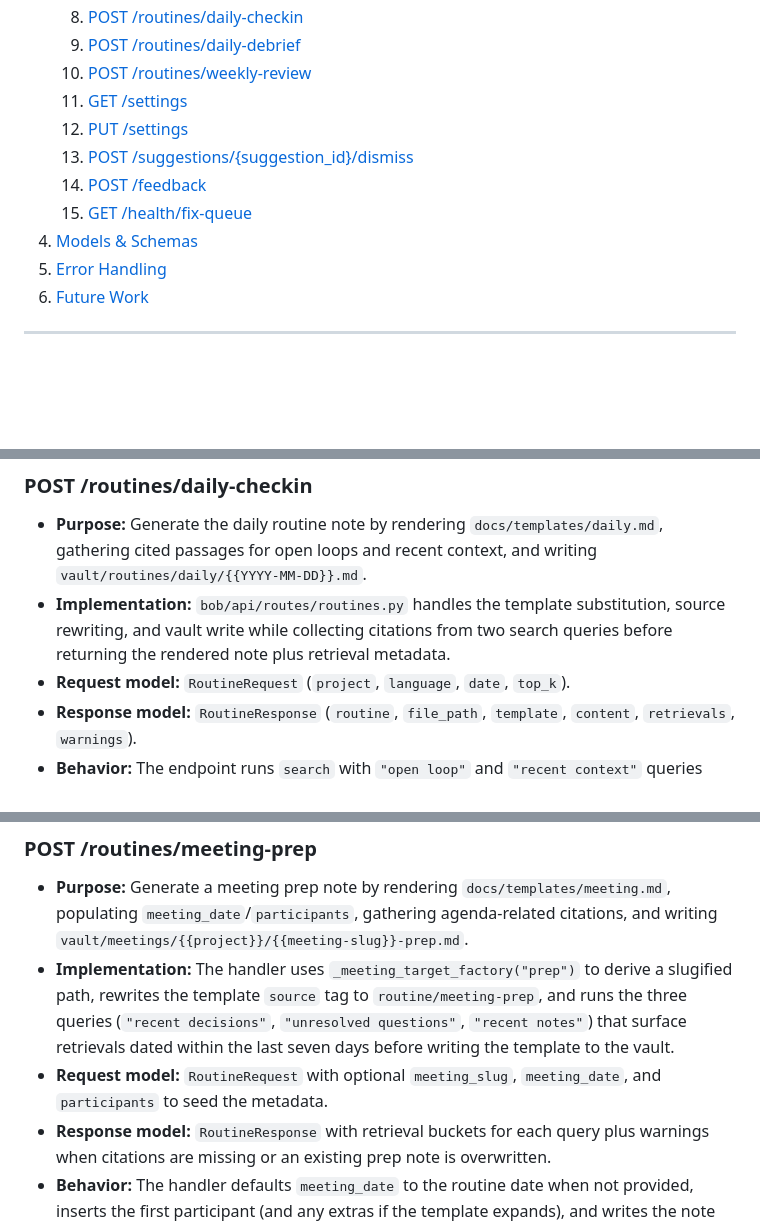
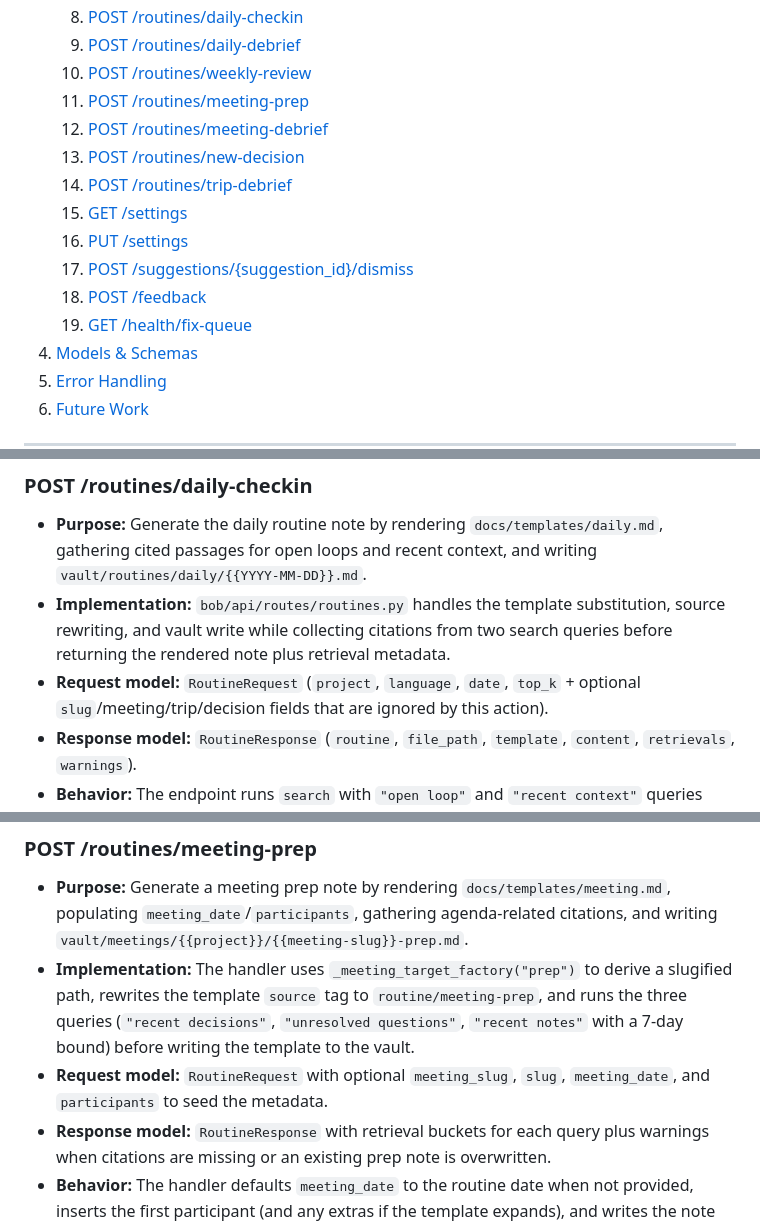
Before and after one commit to sandgraal/Boring-Organizer-Bot, a Markdown page: docs/API_CONTRACT.md, 3 parts joined by grey strips. Drawn GitHub-style; blank space fills up the shorter version.

Commit message:
feat(routines): update API contract to include new meeting and trip endpoints; enhance RoutineRequest model with additional optional fields

```diff
--- a/docs/API_CONTRACT.md
+++ b/docs/API_CONTRACT.md
@@ -24,11 +24,15 @@ For the current CLI/API/UI surface and known gaps, see [`docs/CURRENT_STATE.md`]
    8. [POST /routines/daily-checkin](#post-routinesdaily-checkin)
    9. [POST /routines/daily-debrief](#post-routinesdaily-debrief)
    10. [POST /routines/weekly-review](#post-routinesweekly-review)
-   11. [GET /settings](#get-settings)
-   12. [PUT /settings](#put-settings)
-   13. [POST /suggestions/{suggestion_id}/dismiss](#post-suggestionssuggestion_iddismiss)
-   14. [POST /feedback](#post-feedback)
-   15. [GET /health/fix-queue](#get-healthfix-queue)
+   11. [POST /routines/meeting-prep](#post-routinesmeeting-prep)
+   12. [POST /routines/meeting-debrief](#post-routinesmeeting-debrief)
+   13. [POST /routines/new-decision](#post-routinesnew-decision)
+   14. [POST /routines/trip-debrief](#post-routinestrip-debrief)
+   15. [GET /settings](#get-settings)
+   16. [PUT /settings](#put-settings)
+   17. [POST /suggestions/{suggestion_id}/dismiss](#post-suggestionssuggestion_iddismiss)
+   18. [POST /feedback](#post-feedback)
+   19. [GET /health/fix-queue](#get-healthfix-queue)
 4. [Models & Schemas](#models--schemas)
 5. [Error Handling](#error-handling)
 6. [Future Work](#future-work)
@@ -125,7 +129,7 @@ After the background thread finishes, the job status moves to `completed` or `fa
 
 - **Purpose:** Generate the daily routine note by rendering `docs/templates/daily.md`, gathering cited passages for open loops and recent context, and writing `vault/routines/daily/{{YYYY-MM-DD}}.md`.
 - **Implementation:** `bob/api/routes/routines.py` handles the template substitution, source rewriting, and vault write while collecting citations from two search queries before returning the rendered note plus retrieval metadata.
-- **Request model:** `RoutineRequest` (`project`, `language`, `date`, `top_k`).
+- **Request model:** `RoutineRequest` (`project`, `language`, `date`, `top_k` + optional `slug`/meeting/trip/decision fields that are ignored by this action).
 - **Response model:** `RoutineResponse` (`routine`, `file_path`, `template`, `content`, `retrievals`, `warnings`).
 - **Behavior:** The endpoint runs `search` with `"open loop"` and `"recent context"` queries (respecting `project`/`top_k`), converts the chunks into `Source` citations, records warnings when citations are missing or a previous note is overwritten, writes the filled template to the vault, and returns the note path, template path, content, retrieval buckets, and any warnings.
 - **Errors:** Returns HTTP 500 if the template is missing, the retrieval search fails, or writing the note to the vault path fails. Also returns HTTP 403 (`PERMISSION_DENIED`) when the configured scope level is below 3 or the target path is outside `permissions.allowed_vault_paths`; the detail includes `scope_level`, `required_scope_level`, and `target_path`.
@@ -151,8 +155,8 @@ After the background thread finishes, the job status moves to `completed` or `fa
 ### POST /routines/meeting-prep
 
 - **Purpose:** Generate a meeting prep note by rendering `docs/templates/meeting.md`, populating `meeting_date`/`participants`, gathering agenda-related citations, and writing `vault/meetings/{{project}}/{{meeting-slug}}-prep.md`.
-- **Implementation:** The handler uses `_meeting_target_factory("prep")` to derive a slugified path, rewrites the template `source` tag to `routine/meeting-prep`, and runs the three queries (`"recent decisions"`, `"unresolved questions"`, `"recent notes"`) that surface retrievals dated within the last seven days before writing the template to the vault.
-- **Request model:** `RoutineRequest` with optional `meeting_slug`, `meeting_date`, and `participants` to seed the metadata.
+- **Implementation:** The handler uses `_meeting_target_factory("prep")` to derive a slugified path, rewrites the template `source` tag to `routine/meeting-prep`, and runs the three queries (`"recent decisions"`, `"unresolved questions"`, `"recent notes"` with a 7-day bound) before writing the template to the vault.
+- **Request model:** `RoutineRequest` with optional `meeting_slug`, `slug`, `meeting_date`, and `participants` to seed the metadata.
 - **Response model:** `RoutineResponse` with retrieval buckets for each query plus warnings when citations are missing or an existing prep note is overwritten.
 - **Behavior:** The handler defaults `meeting_date` to the routine date when not provided, inserts the first participant (and any extras if the template expands), and writes the note inside `vault/meetings/<sanitized-project>/<slug>-prep.md`. Each query contributes a `RoutineRetrieval`, and empty retrievals add instructions to capture context manually.
 - **Errors:** Same as the other routine endpoints—HTTP 500 for missing templates/search/write failures and HTTP 403 when the configured scope `default_scope` is below 3 or the target path is outside `permissions.allowed_vault_paths`.
```
Also changed, not shown: other parts of docs/API_CONTRACT.md (+5 -4 lines).
